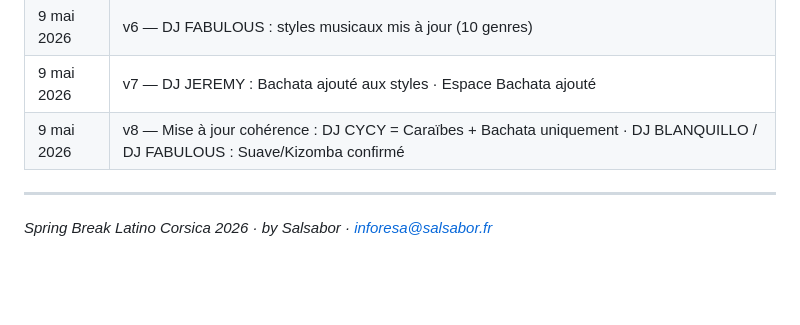
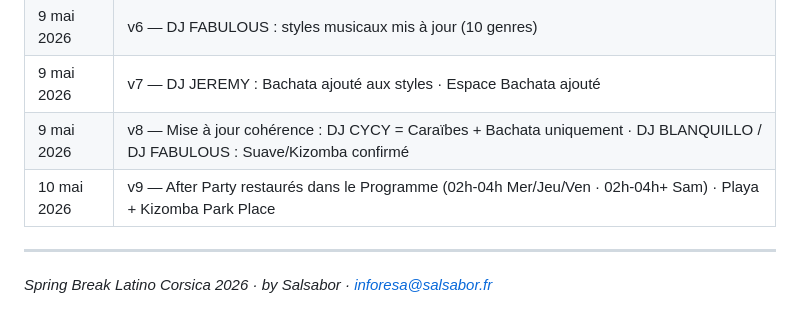
Before and after one commit to jmfetienne-coder/sbl2026-djs, a Markdown page: README_Slideshow_DJs_SBL2026.md, the part around the change. GitHub-like rendering; blank space fills up the shorter version.

```diff
--- a/README_Slideshow_DJs_SBL2026.md
+++ b/README_Slideshow_DJs_SBL2026.md
@@ -152,6 +152,7 @@ Chaque DJ dans le tableau `DJS` possède deux propriétés de couleur ambiante :
 | 9 mai 2026 | v6 — DJ FABULOUS : styles musicaux mis à jour (10 genres) |
 | 9 mai 2026 | v7 — DJ JEREMY : Bachata ajouté aux styles · Espace Bachata ajouté |
 | 9 mai 2026 | v8 — Mise à jour cohérence : DJ CYCY = Caraïbes + Bachata uniquement · DJ BLANQUILLO / DJ FABULOUS : Suave/Kizomba confirmé |
+| 10 mai 2026 | v9 — After Party restaurés dans le Programme (02h-04h Mer/Jeu/Ven · 02h-04h+ Sam) · Playa + Kizomba Park Place |
 
 ---
 
```
Also changed, not shown: README_DJ_PHOTO.md (+1 -0 lines).
